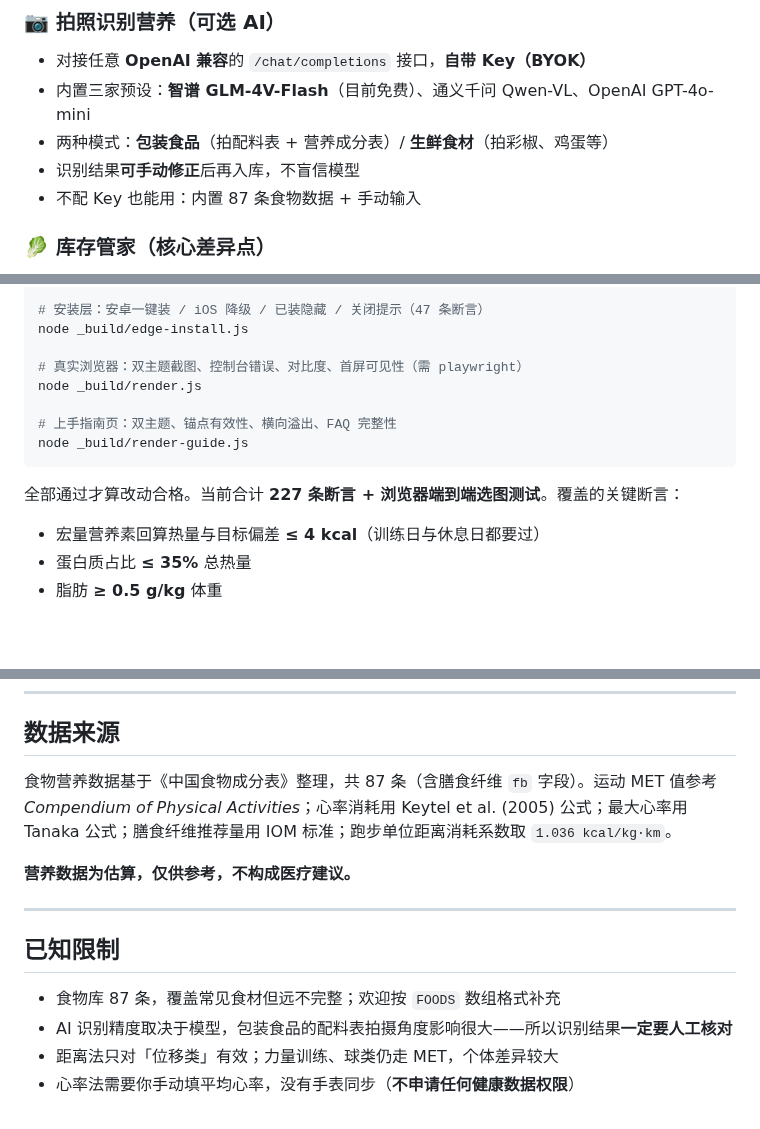
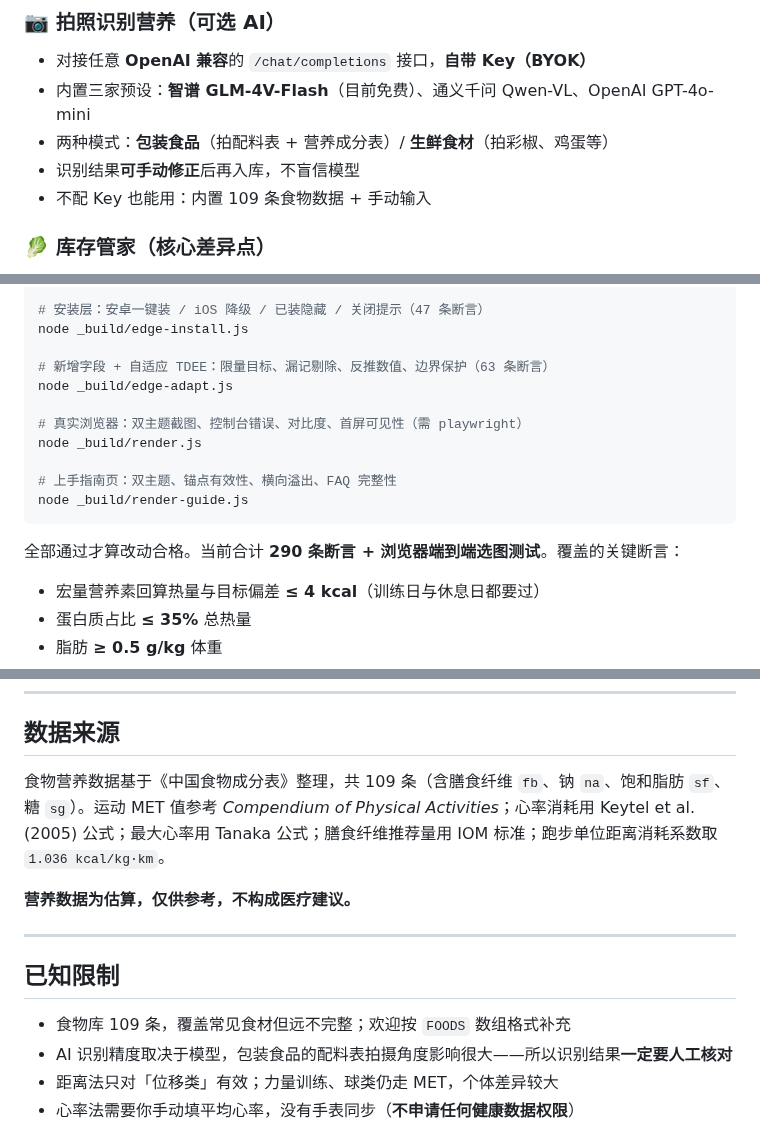
Before and after one commit to hkkdling-sketch/shishi-diet, a Markdown page: README.md, 3 parts joined by grey strips. Drawn GitHub-style; blank space fills up the shorter version.

````diff
--- a/README.md
+++ b/README.md
@@ -39,7 +39,7 @@
 - 内置三家预设：**智谱 GLM-4V-Flash**（目前免费）、通义千问 Qwen-VL、OpenAI GPT-4o-mini
 - 两种模式：**包装食品**（拍配料表 + 营养成分表）/ **生鲜食材**（拍彩椒、鸡蛋等）
 - 识别结果**可手动修正**后再入库，不盲信模型
-- 不配 Key 也能用：内置 87 条食物数据 + 手动输入
+- 不配 Key 也能用：内置 109 条食物数据 + 手动输入
 
 ### 🥬 库存管家（核心差异点）
 
@@ -239,6 +271,9 @@ node _build/edge-train.js
 # 安装层：安卓一键装 / iOS 降级 / 已装隐藏 / 关闭提示（47 条断言）
 node _build/edge-install.js
 
+# 新增字段 + 自适应 TDEE：限量目标、漏记剔除、反推数值、边界保护（63 条断言）
+node _build/edge-adapt.js
+
 # 真实浏览器：双主题截图、控制台错误、对比度、首屏可见性（需 playwright）
 node _build/render.js
 
@@ -246,7 +281,7 @@ node _build/render.js
 node _build/render-guide.js
 ```
 
-全部通过才算改动合格。当前合计 **227 条断言 + 浏览器端到端选图测试**。覆盖的关键断言：
+全部通过才算改动合格。当前合计 **290 条断言 + 浏览器端到端选图测试**。覆盖的关键断言：
 
 - 宏量营养素回算热量与目标偏差 **≤ 4 kcal**（训练日与休息日都要过）
 - 蛋白质占比 **≤ 35%** 总热量
@@ -284,7 +326,7 @@ node _build/render-guide.js
 
 ## 数据来源
 
-食物营养数据基于《中国食物成分表》整理，共 87 条（含膳食纤维 `fb` 字段）。运动 MET 值参考 *Compendium of Physical Activities*；心率消耗用 Keytel et al. (2005) 公式；最大心率用 Tanaka 公式；膳食纤维推荐量用 IOM 标准；跑步单位距离消耗系数取 `1.036 kcal/kg·km`。
+食物营养数据基于《中国食物成分表》整理，共 109 条（含膳食纤维 `fb`、钠 `na`、饱和脂肪 `sf`、糖 `sg`）。运动 MET 值参考 *Compendium of Physical Activities*；心率消耗用 Keytel et al. (2005) 公式；最大心率用 Tanaka 公式；膳食纤维推荐量用 IOM 标准；跑步单位距离消耗系数取 `1.036 kcal/kg·km`。
 
 **营养数据为估算，仅供参考，不构成医疗建议。**
 
@@ -292,7 +334,7 @@ node _build/render-guide.js
 
 ## 已知限制
 
-- 食物库 87 条，覆盖常见食材但远不完整；欢迎按 `FOODS` 数组格式补充
+- 食物库 109 条，覆盖常见食材但远不完整；欢迎按 `FOODS` 数组格式补充
 - AI 识别精度取决于模型，包装食品的配料表拍摄角度影响很大——所以识别结果**一定要人工核对**
 - 距离法只对「位移类」有效；力量训练、球类仍走 MET，个体差异较大
 - 心率法需要你手动填平均心率，没有手表同步（**不申请任何健康数据权限**）
````
Also changed, not shown: other parts of README.md (+44 -3 lines).
